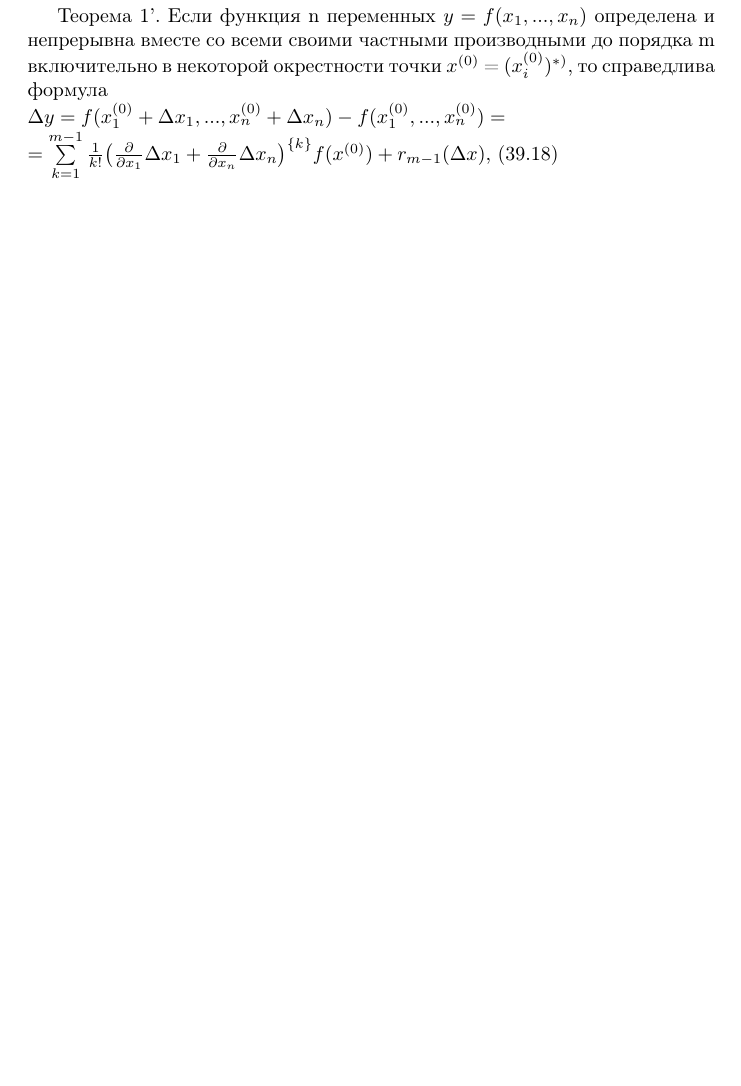
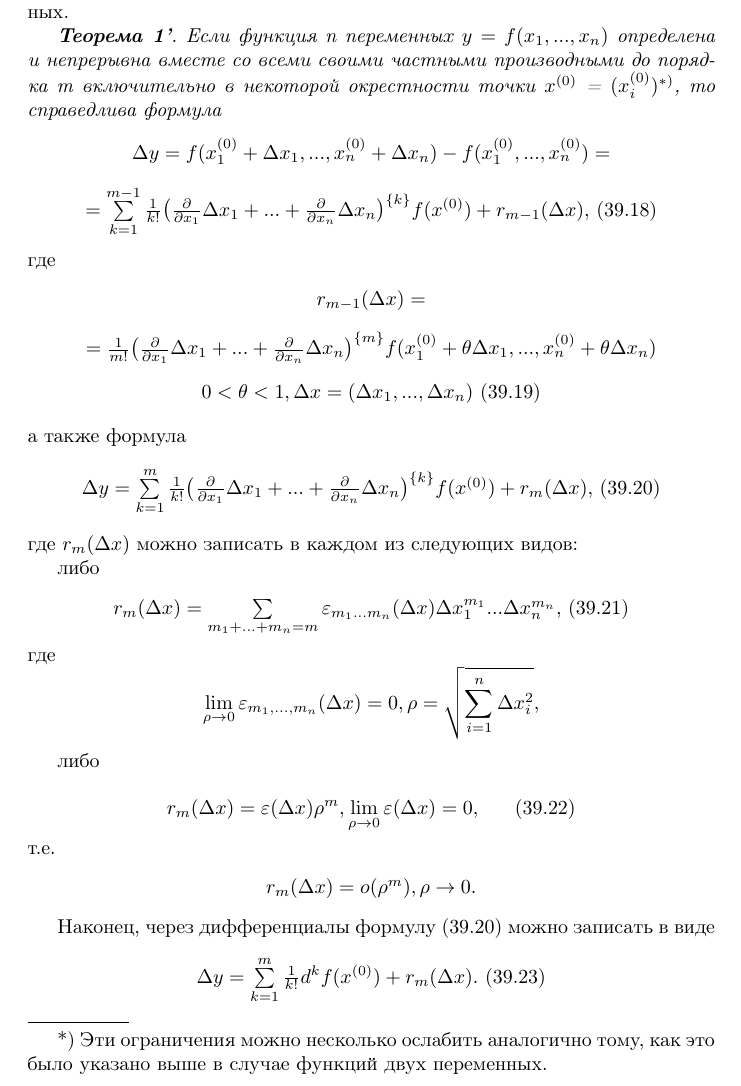
Before and after one commit to Denisplusplus/LaTeX, a LaTeX document (Layout_Process/20.03.2017/LaTeX_v2.tex): part of the page, cut so that both start at the same text, the shorter picture padded with empty space. Compiled offline with pdfLaTeX; a LaTeX package or settings file that is missing is left out.

Commit message:
Update LaTeX_v2.tex

```diff
--- a/Layout_Process/20.03.2017/LaTeX_v2.tex
+++ b/Layout_Process/20.03.2017/LaTeX_v2.tex
@@ -8,9 +8,61 @@
 \begin{document}
 	Все сказанное переносится и на случай функций любого числа переменных.
 
-	Теорема 1'. Если функция n переменных $y = f(x_1, ..., x_n)$ определена и непрерывна вместе
+	\textit{\textbf{Теорема 1'}. Если функция n переменных $y = f(x_1, ..., x_n)$ определена и непрерывна вместе
 	со всеми своими частными производными до порядка m включительно в некоторой окрестности точки
-	$x^{(0)}$ = $(x_{i}^{(0)})^{*)}$, то справедлива формула \\
-	$\Delta y = f(x_{1}^{(0)} + \Delta x_{1}, ..., x_{n}^{(0)}+\Delta x_{n}) - f(x_{1}^{(0)}, ...,  x_{n}^{(0)}) = \\ = \sum\limits_{k = 1}^{m-1} \frac{1}{k!} \bigl( \frac{\partial}{\partial x_1} \Delta x_1 + \frac{\partial}{\partial x_n} \Delta x_n \bigr)^{\{k\}} f(x^{(0)}) + r_{m-1} (\Delta x) $, (39.18)
+	$x^{(0)}$ = $(x_{i}^{(0)})^{*)}$, то справедлива формула}
+	\begin{center}
+		$\Delta y = f(x_{1}^{(0)} + \Delta x_{1}, ..., x_{n}^{(0)}+\Delta x_{n}) - f(x_{1}^{(0)}, ...,  x_{n}^{(0)}) =$
+	\end{center}
+
+	\begin{center}
+		$= \sum\limits_{k = 1}^{m-1} \frac{1}{k!} \bigl( \frac{\partial}{\partial x_1} \Delta x_1 + ... +\frac{\partial}{\partial x_n} \Delta x_n \bigr)^{\{k\}} f(x^{(0)}) + r_{m-1} (\Delta x) $,
+		(39.18)
+	\end{center}
+
+	\noindent где
+	\begin{center}
+		$r_{m-1}(\Delta x) =$
+	\end{center}
+	\begin{center}
+		$=\frac{1}{m!} \bigl( \frac{\partial}{\partial x_1} \Delta x_1 + ... + \frac{\partial}{\partial x_n} \Delta x_n \bigr)^{\{m\}} f(x_{1}^{(0)} + \theta \Delta x_1, ...,x_{n}^{(0)} + \theta \Delta x_n )$
+	\end{center}
+	\begin{center}
+		$0 < \theta < 1, \Delta x = (\Delta x_1, ...,\Delta x_n)$
+		(39.19)
+	\end{center}
+
+	\noindent а также формула
+
+	 \begin{center}
+	$\Delta y  = \sum\limits_{k = 1}^{m} \frac{1}{k!} \bigl( \frac{\partial}{\partial x_1} \Delta x_1 + ... +\frac{\partial}{\partial x_n} \Delta x_n \bigr)^{\{k\}} f(x^{(0)}) + r_{m} (\Delta x) $, (39.20)
+	\end{center}
+	\noindent где $r_{m} (\Delta x) $ можно записать в каждом из следующих видов:
+
+	либо
+	\begin{center}
+		$r_{m}(\Delta x) = \sum\limits_{m_1+ ... +m_n = m} \varepsilon_{m_1 ... m_n}(\Delta x)
+		\Delta x_1^{m_1} ... \Delta x_n^{m_n} $, (39.21)
+	\end{center}
+	\noindent где
+	$$\lim_{\rho \to 0} \varepsilon_{m_1, ..., m_n}(\Delta x) = 0,
+	\rho = \sqrt{\sum\limits_{i=1}^n \Delta x_i^{2}},$$
+
+	либо
+
+	$$r_{m} (\Delta x) = \varepsilon (\Delta x) \rho^m, \lim_{\rho \to 0} \varepsilon(\Delta x) = 0, ~~~~~(39.22) $$
+
+	\noindent т.е.
+	\begin{center}
+		$r_{m} (\Delta x) = o(\rho^m), \rho \to 0$.
+	\end{center}
+
+	Наконец, через дифференциалы формулу (39.20) можно записать в виде
+	\begin{center}
+		$\Delta y = \sum\limits_{k = 1}^{m} \frac{1}{k!} d^k f(x^{(0)}) + r_{m} (\Delta x) $. (39.23)
+	\end{center}
+	\line(1,0){51}
+
+	*) Эти ограничения можно несколько ослабить аналогично тому, как это было указано выше в случае функций двух переменных.
 
 \end{document}
```
